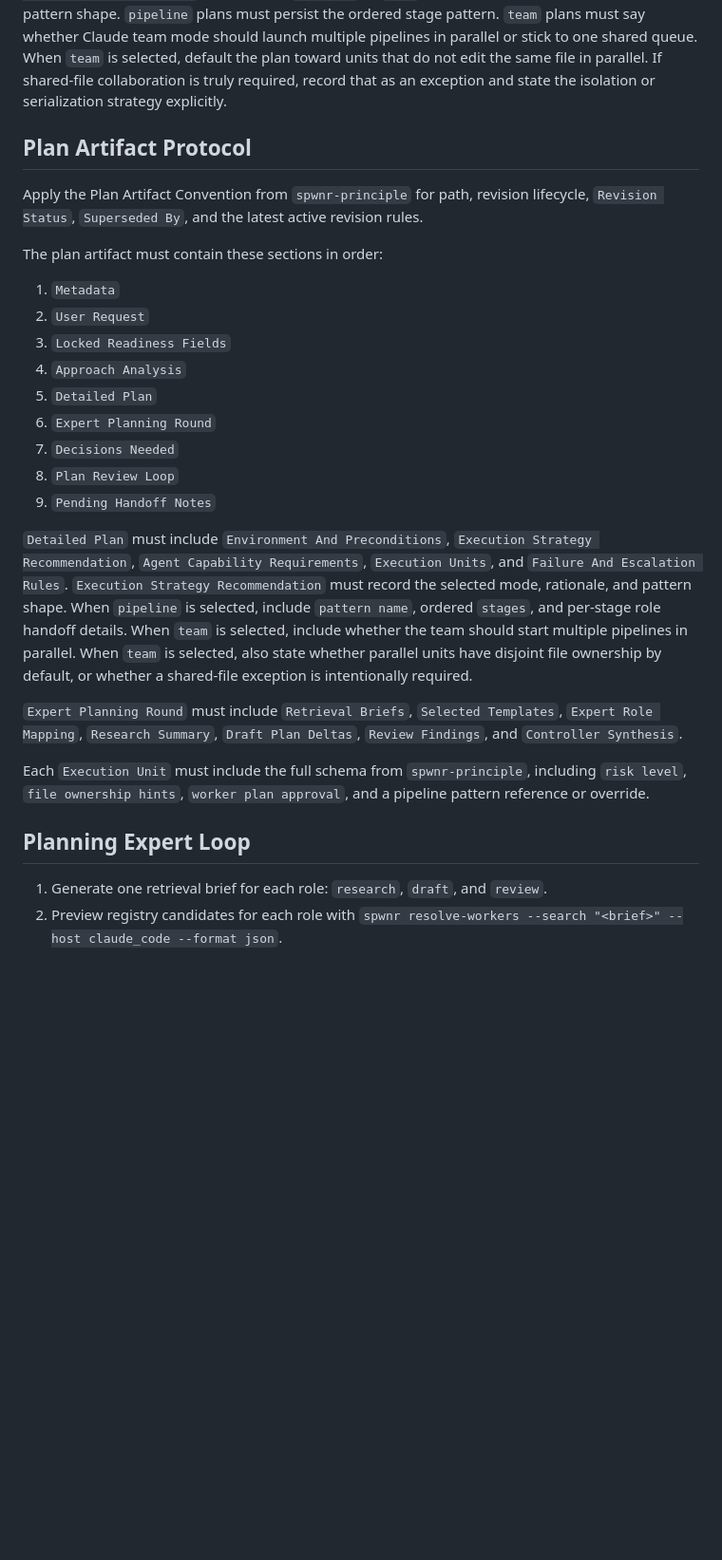
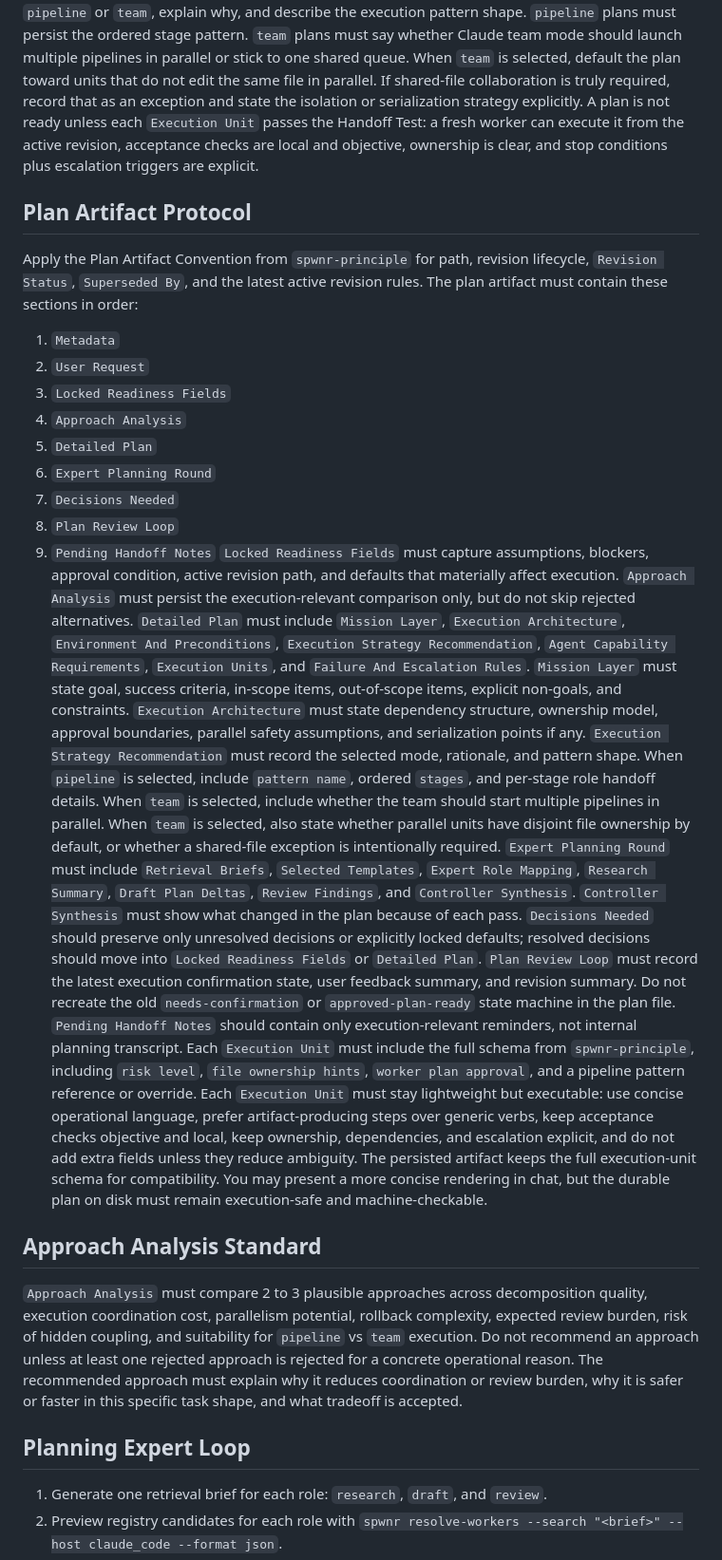
Before and after one commit to Cheong43/spwnr, a Markdown page: skills/spwnr-plan/SKILL.md, the part around one of its changes. Shown at 95% size. Drawn GitHub-style; blank space fills up the shorter version.

```diff
--- a/skills/spwnr-plan/SKILL.md
+++ b/skills/spwnr-plan/SKILL.md
@@ -46,12 +51,10 @@ Before the plan is ready, it must lock the goal, success criteria, scope boundar
 `Execution Strategy Recommendation` must choose `pipeline` or `team`, explain why, and describe the execution pattern shape. `pipeline` plans must persist the ordered stage pattern. `team` plans must say whether Claude team mode should launch multiple pipelines in parallel or stick to one shared queue.
 When `team` is selected, default the plan toward units that do not edit the same file in parallel. If shared-file collaboration is truly required, record that as an exception and state the isolation or serialization strategy explicitly.
+A plan is not ready unless each `Execution Unit` passes the Handoff Test: a fresh worker can execute it from the active revision, acceptance checks are local and objective, ownership is clear, and stop conditions plus escalation triggers are explicit.
 
 ## Plan Artifact Protocol
-
 Apply the Plan Artifact Convention from `spwnr-principle` for path, revision lifecycle, `Revision Status`, `Superseded By`, and the latest active revision rules.
-
 The plan artifact must contain these sections in order:
-
 1. `Metadata`
 2. `User Request`
 3. `Locked Readiness Fields`
@@ -61,17 +64,27 @@ The plan artifact must contain these sections in order:
 7. `Decisions Needed`
 8. `Plan Review Loop`
 9. `Pending Handoff Notes`
-
-`Detailed Plan` must include `Environment And Preconditions`, `Execution Strategy Recommendation`, `Agent Capability Requirements`, `Execution Units`, and `Failure And Escalation Rules`.
+`Locked Readiness Fields` must capture assumptions, blockers, approval condition, active revision path, and defaults that materially affect execution.
+`Approach Analysis` must persist the execution-relevant comparison only, but do not skip rejected alternatives.
+`Detailed Plan` must include `Mission Layer`, `Execution Architecture`, `Environment And Preconditions`, `Execution Strategy Recommendation`, `Agent Capability Requirements`, `Execution Units`, and `Failure And Escalation Rules`.
+`Mission Layer` must state goal, success criteria, in-scope items, out-of-scope items, explicit non-goals, and constraints.
+`Execution Architecture` must state dependency structure, ownership model, approval boundaries, parallel safety assumptions, and serialization points if any.
 `Execution Strategy Recommendation` must record the selected mode, rationale, and pattern shape. When `pipeline` is selected, include `pattern name`, ordered `stages`, and per-stage role handoff details. When `team` is selected, include whether the team should start multiple pipelines in parallel.
 When `team` is selected, also state whether parallel units have disjoint file ownership by default, or whether a shared-file exception is intentionally required.
+`Expert Planning Round` must include `Retrieval Briefs`, `Selected Templates`, `Expert Role Mapping`, `Research Summary`, `Draft Plan Deltas`, `Review Findings`, and `Controller Synthesis`. `Controller Synthesis` must show what changed in the plan because of each pass.
+`Decisions Needed` should preserve only unresolved decisions or explicitly locked defaults; resolved decisions should move into `Locked Readiness Fields` or `Detailed Plan`.
+`Plan Review Loop` must record the latest execution confirmation state, user feedback summary, and revision summary. Do not recreate the old `needs-confirmation` or `approved-plan-ready` state machine in the plan file.
+`Pending Handoff Notes` should contain only execution-relevant reminders, not internal planning transcript.
+Each `Execution Unit` must include the full schema from `spwnr-principle`, including `risk level`, `file ownership hints`, `worker plan approval`, and a pipeline pattern reference or override.
+Each `Execution Unit` must stay lightweight but executable: use concise operational language, prefer artifact-producing steps over generic verbs, keep acceptance checks objective and local, keep ownership, dependencies, and escalation explicit, and do not add extra fields unless they reduce ambiguity.
+The persisted artifact keeps the full execution-unit schema for compatibility. You may present a more concise rendering in chat, but the durable plan on disk must remain execution-safe and machine-checkable.
 
-`Expert Planning Round` must include `Retrieval Briefs`, `Selected Templates`, `Expert Role Mapping`, `Research Summary`, `Draft Plan Deltas`, `Review Findings`, and `Controller Synthesis`.
-
-Each `Execution Unit` must include the full schema from `spwnr-principle`, including `risk level`, `file ownership hints`, `worker plan approval`, and a pipeline pattern reference or override.
+## Approach Analysis Standard
+`Approach Analysis` must compare 2 to 3 plausible approaches across decomposition quality, execution coordination cost, parallelism potential, rollback complexity, expected review burden, risk of hidden coupling, and suitability for `pipeline` vs `team` execution.
+Do not recommend an approach unless at least one rejected approach is rejected for a concrete operational reason.
+The recommended approach must explain why it reduces coordination or review burden, why it is safer or faster in this specific task shape, and what tradeoff is accepted.
 
 ## Planning Expert Loop
-
 1. Generate one retrieval brief for each role: `research`, `draft`, and `review`.
 2. Preview registry candidates for each role with `spwnr resolve-workers --search "<brief>" --host claude_code --format json`.
 3. Select one viable template per role and keep role assignments distinct.
```
Also changed, not shown: other parts of skills/spwnr-plan/SKILL.md (+36 -18 lines).
